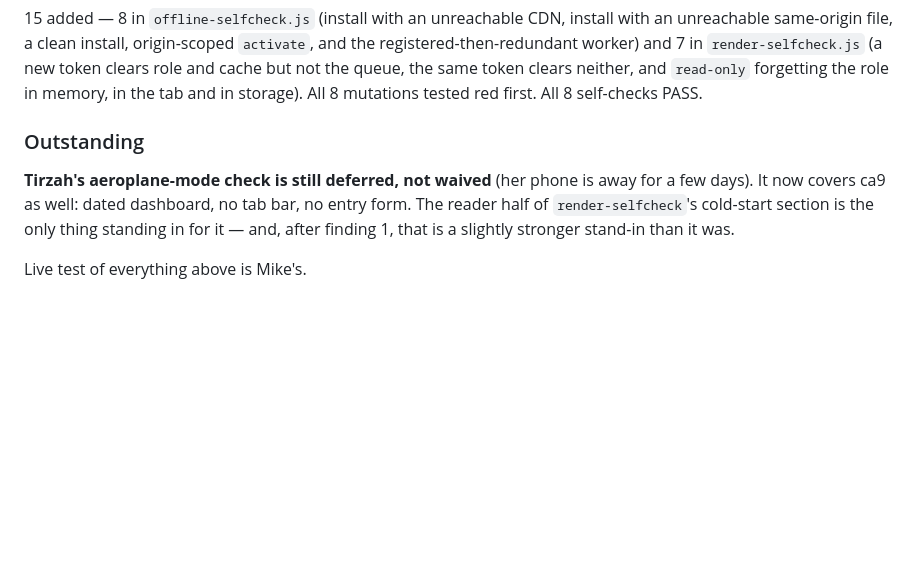
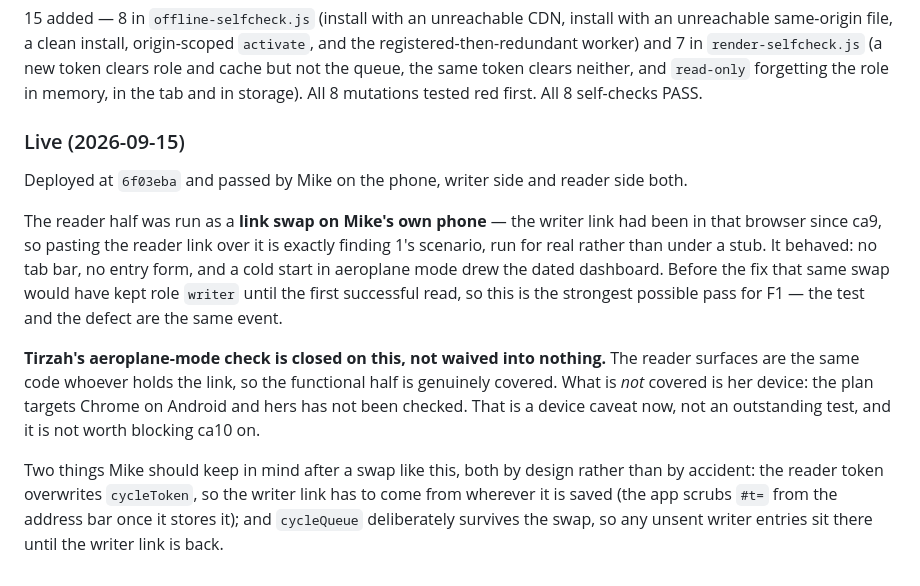
Before and after one commit to carrenomike/cycle-tracker, a Markdown page: Docs/Archive/Cycle App Log.md, the part around the change. GitHub-like rendering; blank space fills up the shorter version.

Commit message:
ca9a is live and passed on the phone, reader side included
Deployed at 6f03eba. Mike ran the reader half as a link swap on the phone that
had held the writer link since ca9 — finding 1's exact scenario, for real: no
tab bar, no entry form, dated dashboard cold in aeroplane mode.

That closes the deferred aeroplane-mode check. The reader surfaces are the same
code whoever holds the link, so the functional half is covered; Tirzah's device
is now a caveat rather than an outstanding test.

Co-Authored-By: Claude Opus 5 <noreply@anthropic.com>

```diff
--- a/Docs/Archive/Cycle App Log.md
+++ b/Docs/Archive/Cycle App Log.md
@@ -1543,12 +1543,27 @@ token clears role and cache but not the queue, the same token clears neither, an
 `read-only` forgetting the role in memory, in the tab and in storage). All 8
 mutations tested red first. All 8 self-checks PASS.
 
-### Outstanding
-
-**Tirzah's aeroplane-mode check is still deferred, not waived** (her phone is
-away for a few days). It now covers ca9 as well: dated dashboard, no tab bar, no
-entry form. The reader half of `render-selfcheck`'s cold-start section is the
-only thing standing in for it — and, after finding 1, that is a slightly stronger
-stand-in than it was.
-
-Live test of everything above is Mike's.
+### Live (2026-09-15)
+
+Deployed at `6f03eba` and passed by Mike on the phone, writer side and reader
+side both.
+
+The reader half was run as a **link swap on Mike's own phone** — the writer link
+had been in that browser since ca9, so pasting the reader link over it is exactly
+finding 1's scenario, run for real rather than under a stub. It behaved: no tab
+bar, no entry form, and a cold start in aeroplane mode drew the dated dashboard.
+Before the fix that same swap would have kept role `writer` until the first
+successful read, so this is the strongest possible pass for F1 — the test and the
+defect are the same event.
+
+**Tirzah's aeroplane-mode check is closed on this, not waived into nothing.** The
+reader surfaces are the same code whoever holds the link, so the functional half
+is genuinely covered. What is *not* covered is her device: the plan targets Chrome
+on Android and hers has not been checked. That is a device caveat now, not an
+outstanding test, and it is not worth blocking ca10 on.
+
+Two things Mike should keep in mind after a swap like this, both by design rather
+than by accident: the reader token overwrites `cycleToken`, so the writer link has
+to come from wherever it is saved (the app scrubs `#t=` from the address bar once
+it stores it); and `cycleQueue` deliberately survives the swap, so any unsent
+writer entries sit there until the writer link is back.
```
Also changed, not shown: Plan/cycle-app/STATE.md (+2 -2 lines).
